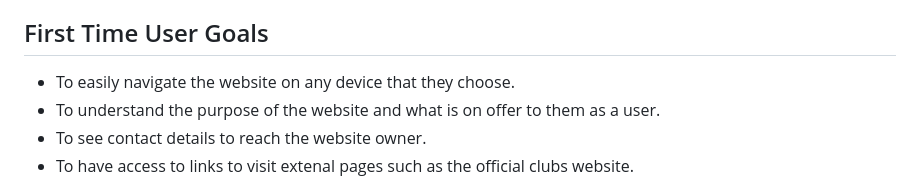
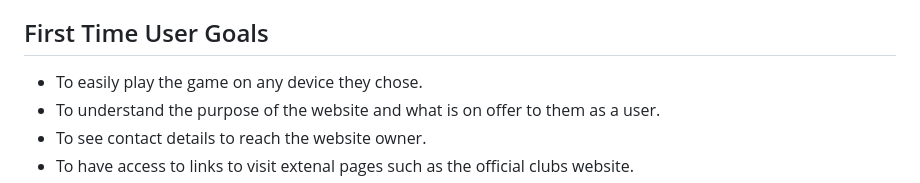
Before and after one commit to Jordan094/Sunderland-Supporters-Quiz, a Markdown page: README.md, the part around the change. GitHub-like rendering.

```diff
--- a/README.md
+++ b/README.md
@@ -78,7 +78,7 @@
 
 ## First Time User Goals
 
-* To easily navigate the website on any device that they choose.
+* To easily play the game on any device they chose.
 * To understand the purpose of the website and what is on offer to them as a user.
 * To see contact details to reach the website owner.
 * To have access to links to visit extenal pages such as the official clubs website.
```
